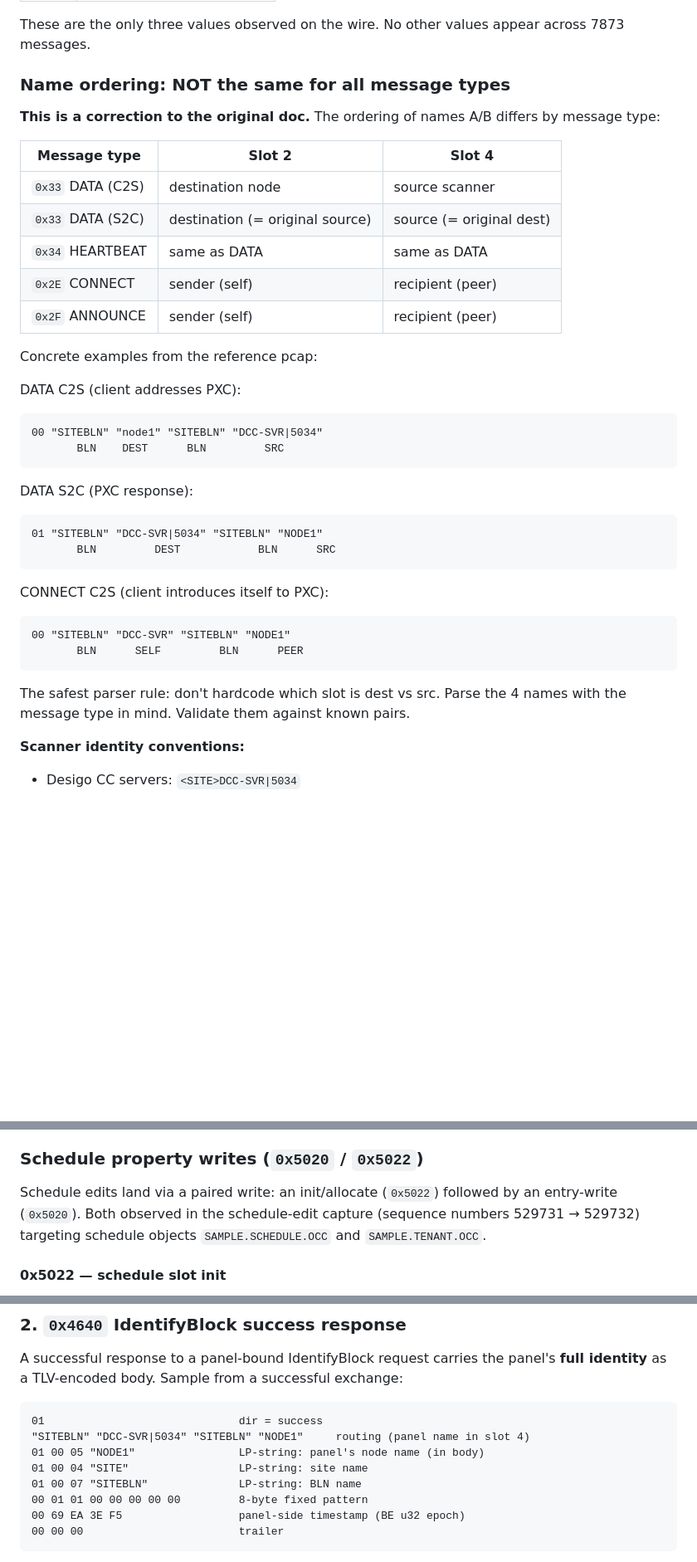
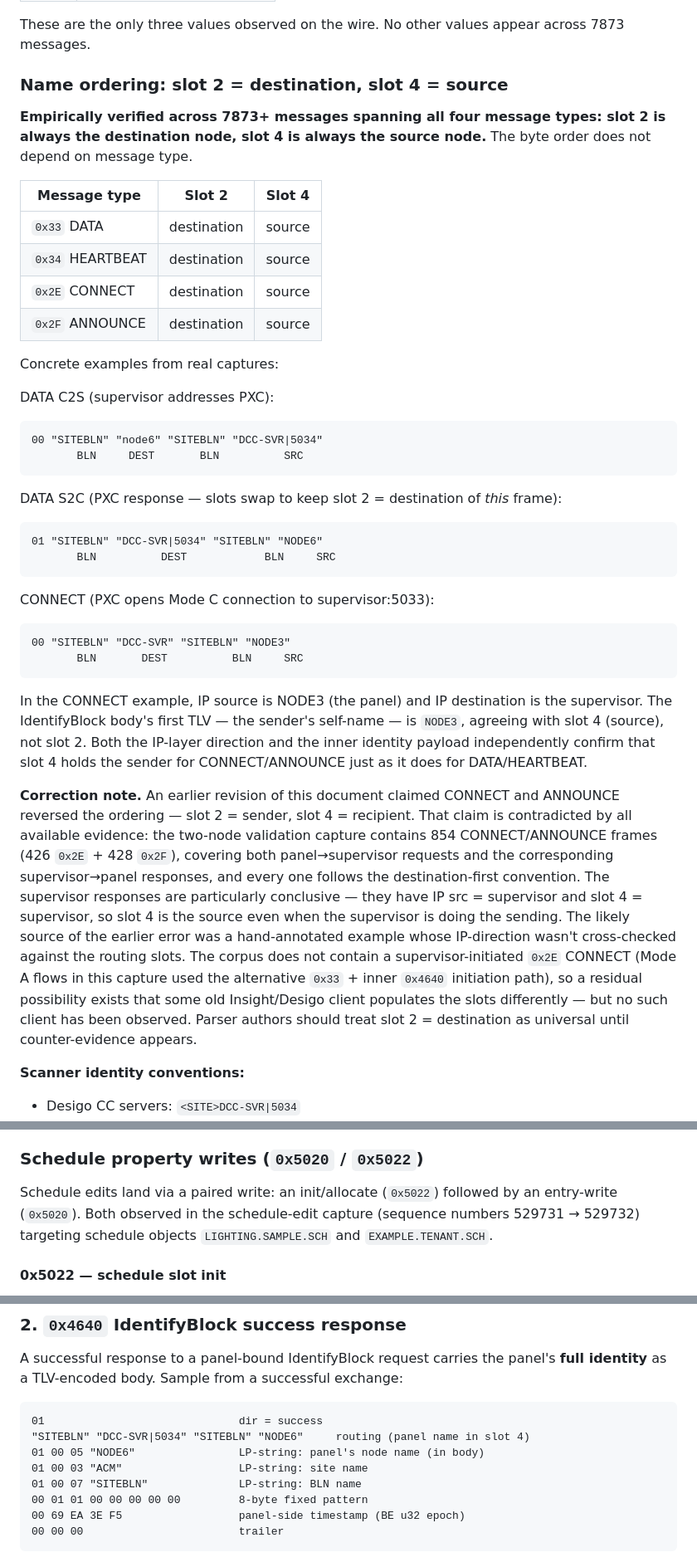
Before and after one commit to jamesccupps/jamesccupps.github.io, a Markdown page: PROTOCOL.md, 3 parts joined by grey strips. Shown at 83% size. Drawn GitHub-style; blank space fills up the shorter version.

````diff
--- a/PROTOCOL.md
+++ b/PROTOCOL.md
@@ -203,39 +204,40 @@ The direction byte is:
 
 These are the only three values observed on the wire. No other values appear across 7873 messages.
 
-### Name ordering: NOT the same for all message types
-
-**This is a correction to the original doc.** The ordering of names A/B differs by message type:
+### Name ordering: slot 2 = destination, slot 4 = source
+
+**Empirically verified across 7873+ messages spanning all four message types: slot 2 is always the destination node, slot 4 is always the source node.** The byte order does not depend on message type.
 
 | Message type | Slot 2 | Slot 4 |
 |--------------|--------|--------|
-| `0x33` DATA (C2S) | destination node | source scanner |
-| `0x33` DATA (S2C) | destination (= original source) | source (= original dest) |
-| `0x34` HEARTBEAT | same as DATA | same as DATA |
-| `0x2E` CONNECT | sender (self) | recipient (peer) |
-| `0x2F` ANNOUNCE | sender (self) | recipient (peer) |
-
-Concrete examples from the reference pcap:
-
-DATA C2S (client addresses PXC):
-```
-00 "SITEBLN" "node1" "SITEBLN" "DCC-SVR|5034"
-       BLN    DEST      BLN         SRC
-```
-
-DATA S2C (PXC response):
-```
-01 "SITEBLN" "DCC-SVR|5034" "SITEBLN" "NODE1"
-       BLN         DEST            BLN      SRC
-```
-
-CONNECT C2S (client introduces itself to PXC):
-```
-00 "SITEBLN" "DCC-SVR" "SITEBLN" "NODE1"
-       BLN      SELF         BLN      PEER
-```
-
-The safest parser rule: don't hardcode which slot is dest vs src. Parse the 4 names with the message type in mind. Validate them against known pairs.
+| `0x33` DATA | destination | source |
+| `0x34` HEARTBEAT | destination | source |
+| `0x2E` CONNECT | destination | source |
+| `0x2F` ANNOUNCE | destination | source |
+
+Concrete examples from real captures:
+
+DATA C2S (supervisor addresses PXC):
+```
+00 "SITEBLN" "node6" "SITEBLN" "DCC-SVR|5034"
+       BLN     DEST       BLN          SRC
+```
+
+DATA S2C (PXC response — slots swap to keep slot 2 = destination of *this* frame):
+```
+01 "SITEBLN" "DCC-SVR|5034" "SITEBLN" "NODE6"
+       BLN          DEST            BLN     SRC
+```
+
+CONNECT (PXC opens Mode C connection to supervisor:5033):
+```
+00 "SITEBLN" "DCC-SVR" "SITEBLN" "NODE3"
+       BLN       DEST          BLN     SRC
+```
+
+In the CONNECT example, IP source is NODE3 (the panel) and IP destination is the supervisor. The IdentifyBlock body's first TLV — the sender's self-name — is `NODE3`, agreeing with slot 4 (source), not slot 2. Both the IP-layer direction and the inner identity payload independently confirm that slot 4 holds the sender for CONNECT/ANNOUNCE just as it does for DATA/HEARTBEAT.
+
+**Correction note.** An earlier revision of this document claimed CONNECT and ANNOUNCE reversed the ordering — slot 2 = sender, slot 4 = recipient. That claim is contradicted by all available evidence: the two-node validation capture contains 854 CONNECT/ANNOUNCE frames (426 `0x2E` + 428 `0x2F`), covering both panel→supervisor requests and the corresponding supervisor→panel responses, and every one follows the destination-first convention. The supervisor responses are particularly conclusive — they have IP src = supervisor and slot 4 = supervisor, so slot 4 is the source even when the supervisor is doing the sending. The likely source of the earlier error was a hand-annotated example whose IP-direction wasn't cross-checked against the routing slots. The corpus does not contain a supervisor-initiated `0x2E` CONNECT (Mode A flows in this capture used the alternative `0x33` + inner `0x4640` initiation path), so a residual possibility exists that some old Insight/Desigo client populates the slots differently — but no such client has been observed. Parser authors should treat slot 2 = destination as universal until counter-evidence appears.
 
 **Scanner identity conventions:**
 - Desigo CC servers: `<SITE>DCC-SVR|5034`
@@ -767,7 +771,7 @@ These opcodes give Desigo CC's schedule editor an O(1) round-trip to render a fu
 
 ### Schedule property writes (`0x5020` / `0x5022`)
 
-Schedule edits land via a paired write: an init/allocate (`0x5022`) followed by an entry-write (`0x5020`). Both observed in the schedule-edit capture (sequence numbers 529731 → 529732) targeting schedule objects `SAMPLE.SCHEDULE.OCC` and `SAMPLE.TENANT.OCC`.
+Schedule edits land via a paired write: an init/allocate (`0x5022`) followed by an entry-write (`0x5020`). Both observed in the schedule-edit capture (sequence numbers 529731 → 529732) targeting schedule objects `LIGHTING.SAMPLE.SCH` and `EXAMPLE.TENANT.SCH`.
 
 #### 0x5022 — schedule slot init
 
@@ -1610,9 +1615,9 @@ A successful response to a panel-bound IdentifyBlock request carries the panel's
 
 ```
 01                              dir = success
-"SITEBLN" "DCC-SVR|5034" "SITEBLN" "NODE1"     routing (panel name in slot 4)
-01 00 05 "NODE1"                LP-string: panel's node name (in body)
-01 00 04 "SITE"                 LP-string: site name
+"SITEBLN" "DCC-SVR|5034" "SITEBLN" "NODE6"     routing (panel name in slot 4)
+01 00 05 "NODE6"                LP-string: panel's node name (in body)
+01 00 03 "ACM"                  LP-string: site name
 01 00 07 "SITEBLN"              LP-string: BLN name
 00 01 01 00 00 00 00 00         8-byte fixed pattern
 00 69 EA 3E F5                  panel-side timestamp (BE u32 epoch)
````
Also changed, not shown: other parts of PROTOCOL.md (+32 -28 lines).
